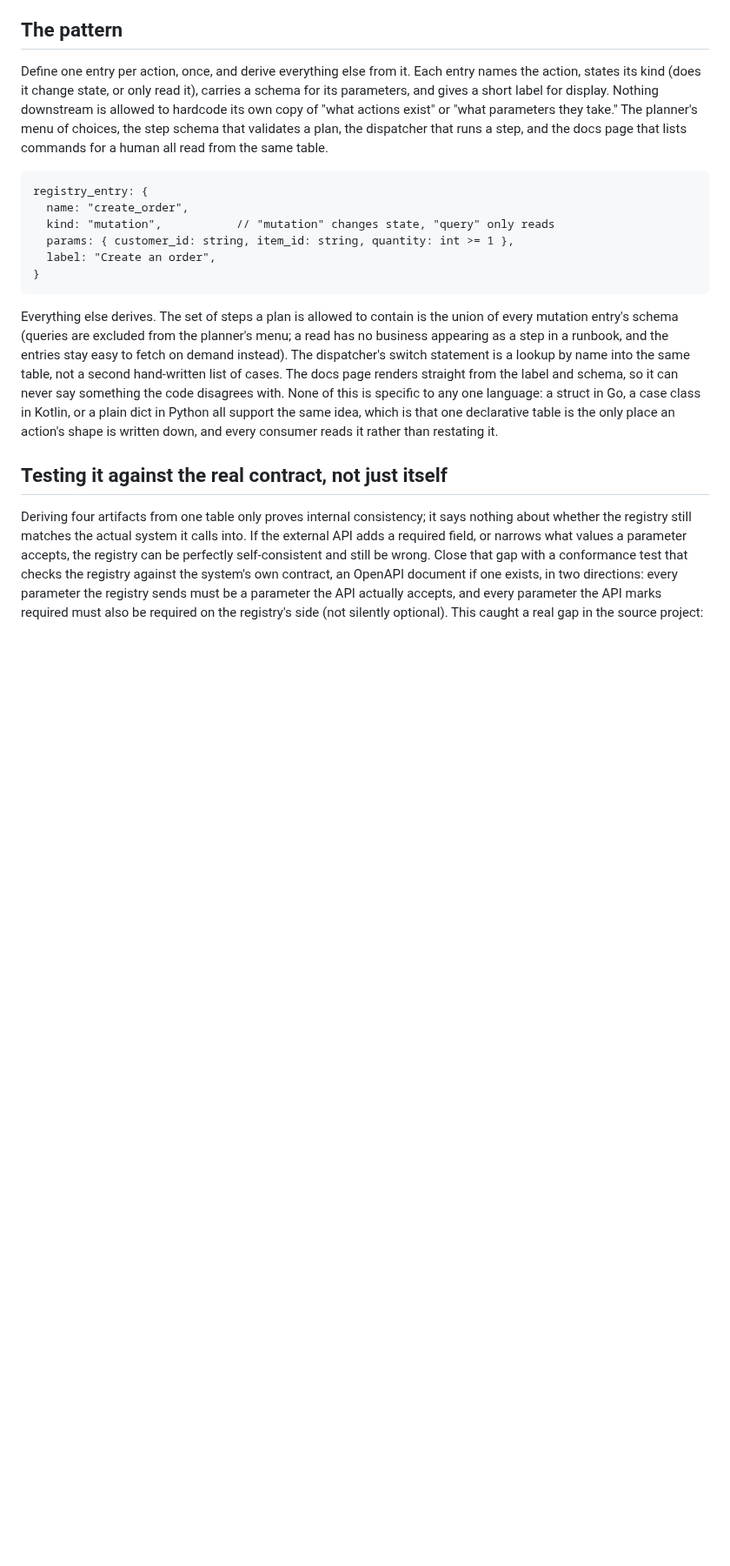
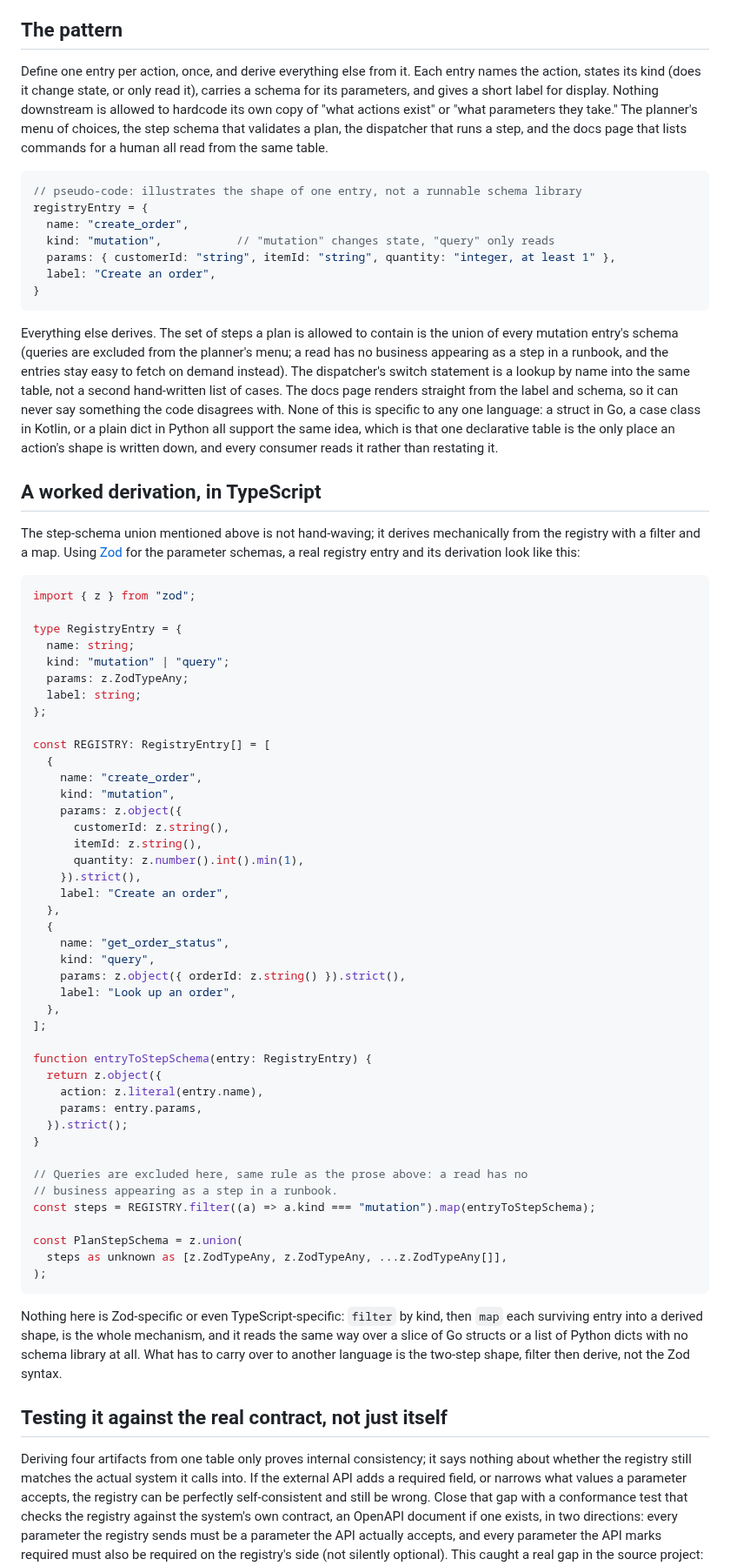
Before and after one commit to Cringely/agent-harness-core, a Markdown page: patterns/registry-as-ssot.md, the part around the change. Shown at 87% size. Drawn GitHub-style; blank space fills up the shorter version.

````diff
--- a/patterns/registry-as-ssot.md
+++ b/patterns/registry-as-ssot.md
@@ -21,11 +21,12 @@ step schema that validates a plan, the
 dispatcher that runs a step, and the docs page that lists commands for a human all read from the
 same table.
 
-```
-registry_entry: {
+```typescript
+// pseudo-code: illustrates the shape of one entry, not a runnable schema library
+registryEntry = {
   name: "create_order",
   kind: "mutation",           // "mutation" changes state, "query" only reads
-  params: { customer_id: string, item_id: string, quantity: int >= 1 },
+  params: { customerId: "string", itemId: "string", quantity: "integer, at least 1" },
   label: "Create an order",
 }
 ```
@@ -39,6 +40,62 @@ something the code disagrees with. None of this is specific to any one language:
 a case class in Kotlin, or a plain dict in Python all support the same idea, which is that one
 declarative table is the only place an action's shape is written down, and every consumer reads
 it rather than restating it.
+
+## A worked derivation, in TypeScript
+
+The step-schema union mentioned above is not hand-waving; it derives mechanically from the
+registry with a filter and a map. Using [Zod](https://zod.dev) for the parameter schemas, a real
+registry entry and its derivation look like this:
+
+```typescript
+import { z } from "zod";
+
+type RegistryEntry = {
+  name: string;
+  kind: "mutation" | "query";
+  params: z.ZodTypeAny;
+  label: string;
+};
+
+const REGISTRY: RegistryEntry[] = [
+  {
+    name: "create_order",
+    kind: "mutation",
+    params: z.object({
+      customerId: z.string(),
+      itemId: z.string(),
+      quantity: z.number().int().min(1),
+    }).strict(),
+    label: "Create an order",
+  },
+  {
+    name: "get_order_status",
+    kind: "query",
+    params: z.object({ orderId: z.string() }).strict(),
+    label: "Look up an order",
+  },
+];
+
+function entryToStepSchema(entry: RegistryEntry) {
+  return z.object({
+    action: z.literal(entry.name),
+    params: entry.params,
+  }).strict();
+}
+
+// Queries are excluded here, same rule as the prose above: a read has no
+// business appearing as a step in a runbook.
+const steps = REGISTRY.filter((a) => a.kind === "mutation").map(entryToStepSchema);
+
+const PlanStepSchema = z.union(
+  steps as unknown as [z.ZodTypeAny, z.ZodTypeAny, ...z.ZodTypeAny[]],
+);
+```
+
+Nothing here is Zod-specific or even TypeScript-specific: `filter` by kind, then `map` each
+surviving entry into a derived shape, is the whole mechanism, and it reads the same way over a
+slice of Go structs or a list of Python dicts with no schema library at all. What has to carry
+over to another language is the two-step shape, filter then derive, not the Zod syntax.
 
 ## Testing it against the real contract, not just itself
 
````
Also changed, not shown: patterns/event-sourced-state.md (+4 -4 lines), patterns/replan-guards.md (+55 -17 lines).
